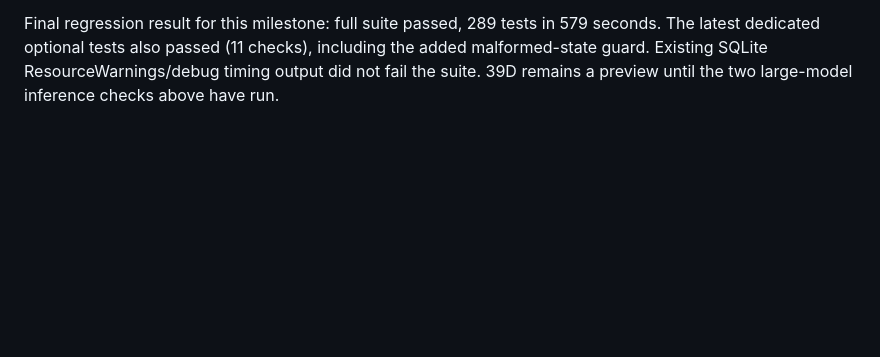
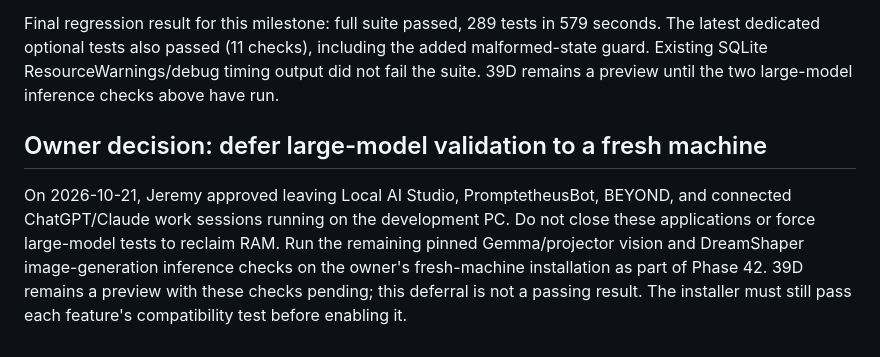
Before and after one commit to jeremystevens/beyond, a Markdown page: planning/phase39-audit.md, the part around the change. Drawn GitHub-style; blank space fills up the shorter version.

Commit message:
Document deferred fresh-machine validation for Phase 39D

```diff
--- a/planning/phase39-audit.md
+++ b/planning/phase39-audit.md
@@ -283,3 +283,13 @@ Final regression result for this milestone: full suite passed, 289 tests in 579
 The latest dedicated optional tests also passed (11 checks), including the added malformed-state guard.
 Existing SQLite ResourceWarnings/debug timing output did not fail the suite.
 39D remains a preview until the two large-model inference checks above have run.
+
+## Owner decision: defer large-model validation to a fresh machine
+
+On 2026-10-21, Jeremy approved leaving Local AI Studio, PromptetheusBot, BEYOND,
+and connected ChatGPT/Claude work sessions running on the development PC.
+Do not close these applications or force large-model tests to reclaim RAM.
+Run the remaining pinned Gemma/projector vision and DreamShaper image-generation
+inference checks on the owner's fresh-machine installation as part of Phase 42.
+39D remains a preview with these checks pending; this deferral is not a passing result.
+The installer must still pass each feature's compatibility test before enabling it.
```
Also changed, not shown: planning/phases.md (+1 -1 lines).
